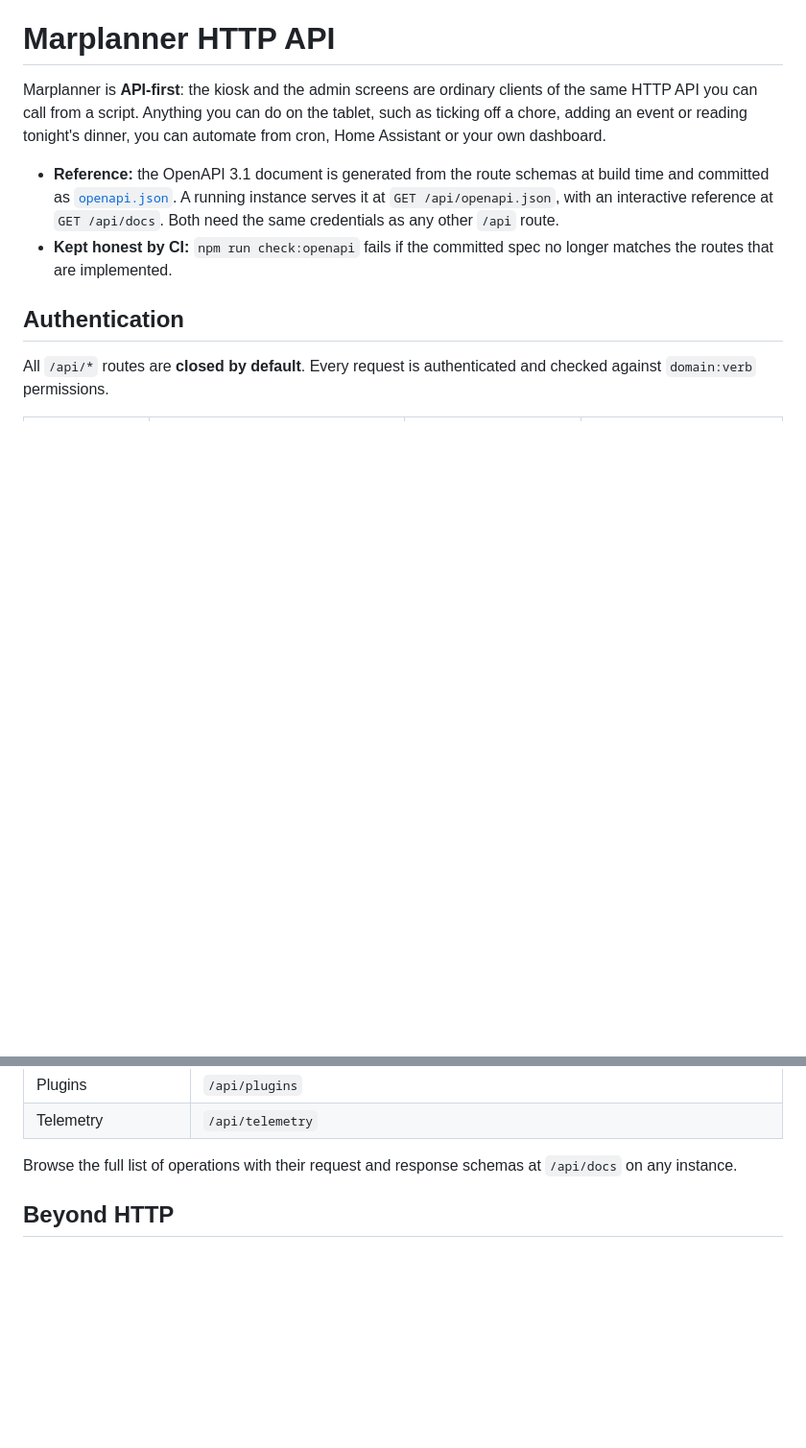
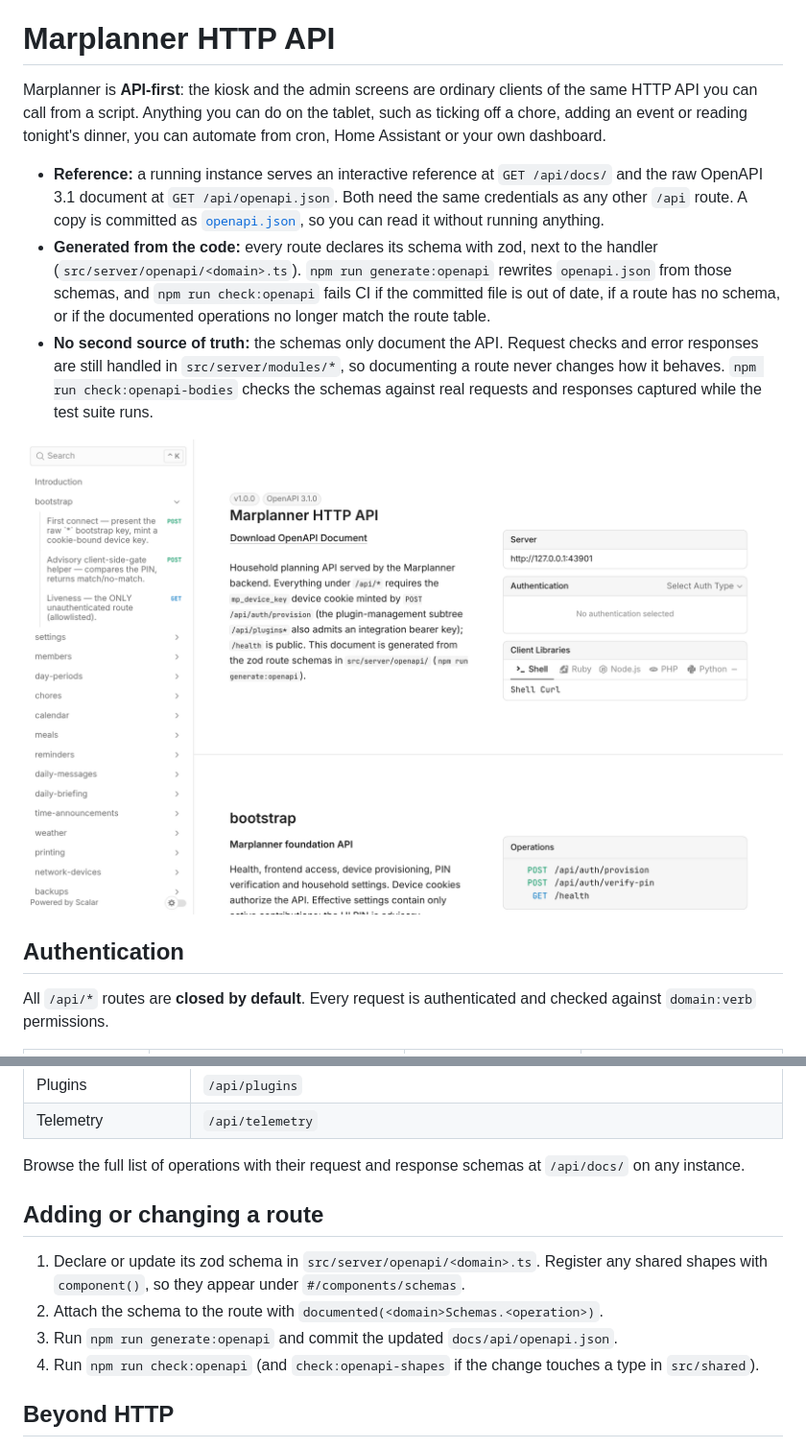
Before and after one commit to diegomarino/marplanner, a Markdown page: docs/api/README.md, 2 parts joined by grey strips. Shown at 96% size. GitHub-like rendering; pictures changed too: docs/images/features/api-reference.png (added); blank space fills up the shorter version.

```diff
--- a/docs/api/README.md
+++ b/docs/api/README.md
@@ -5,12 +5,21 @@ the same HTTP API you can call from a script. Anything you can do on the tablet,
 such as ticking off a chore, adding an event or reading tonight's dinner, you can
 automate from cron, Home Assistant or your own dashboard.
 
-- **Reference:** the OpenAPI 3.1 document is generated from the route schemas at
-  build time and committed as [`openapi.json`](openapi.json). A running instance
-  serves it at `GET /api/openapi.json`, with an interactive reference at
-  `GET /api/docs`. Both need the same credentials as any other `/api` route.
-- **Kept honest by CI:** `npm run check:openapi` fails if the committed spec no
-  longer matches the routes that are implemented.
+- **Reference:** a running instance serves an interactive reference at
+  `GET /api/docs/` and the raw OpenAPI 3.1 document at `GET /api/openapi.json`.
+  Both need the same credentials as any other `/api` route. A copy is committed as
+  [`openapi.json`](openapi.json), so you can read it without running anything.
+- **Generated from the code:** every route declares its schema with zod, next to the
+  handler (`src/server/openapi/<domain>.ts`). `npm run generate:openapi` rewrites
+  `openapi.json` from those schemas, and `npm run check:openapi` fails CI if the
+  committed file is out of date, if a route has no schema, or if the documented
+  operations no longer match the route table.
+- **No second source of truth:** the schemas only document the API. Request checks
+  and error responses are still handled in `src/server/modules/*`, so documenting a
+  route never changes how it behaves. `npm run check:openapi-bodies` checks
+  the schemas against real requests and responses captured while the test suite runs.
+
+![Interactive API reference](../images/features/api-reference.png)
 
 ## Authentication
 
@@ -118,7 +127,17 @@ curl -s -H "$AUTH" "$BASE/api/menu?date=2026-10-21"
 | Telemetry          | `/api/telemetry`                                                                          |
 
 Browse the full list of operations with their request and response schemas at
-`/api/docs` on any instance.
+`/api/docs/` on any instance.
+
+## Adding or changing a route
+
+1. Declare or update its zod schema in `src/server/openapi/<domain>.ts`. Register
+   any shared shapes with `component()`, so they appear under
+   `#/components/schemas`.
+2. Attach the schema to the route with `documented(<domain>Schemas.<operation>)`.
+3. Run `npm run generate:openapi` and commit the updated `docs/api/openapi.json`.
+4. Run `npm run check:openapi` (and `check:openapi-shapes` if the change touches a
+   type in `src/shared`).
 
 ## Beyond HTTP
 
```
Also changed, not shown: docs/features/README.md (+13 -13 lines), docs/guide/README.md (+11 -6 lines), 2 other files.
